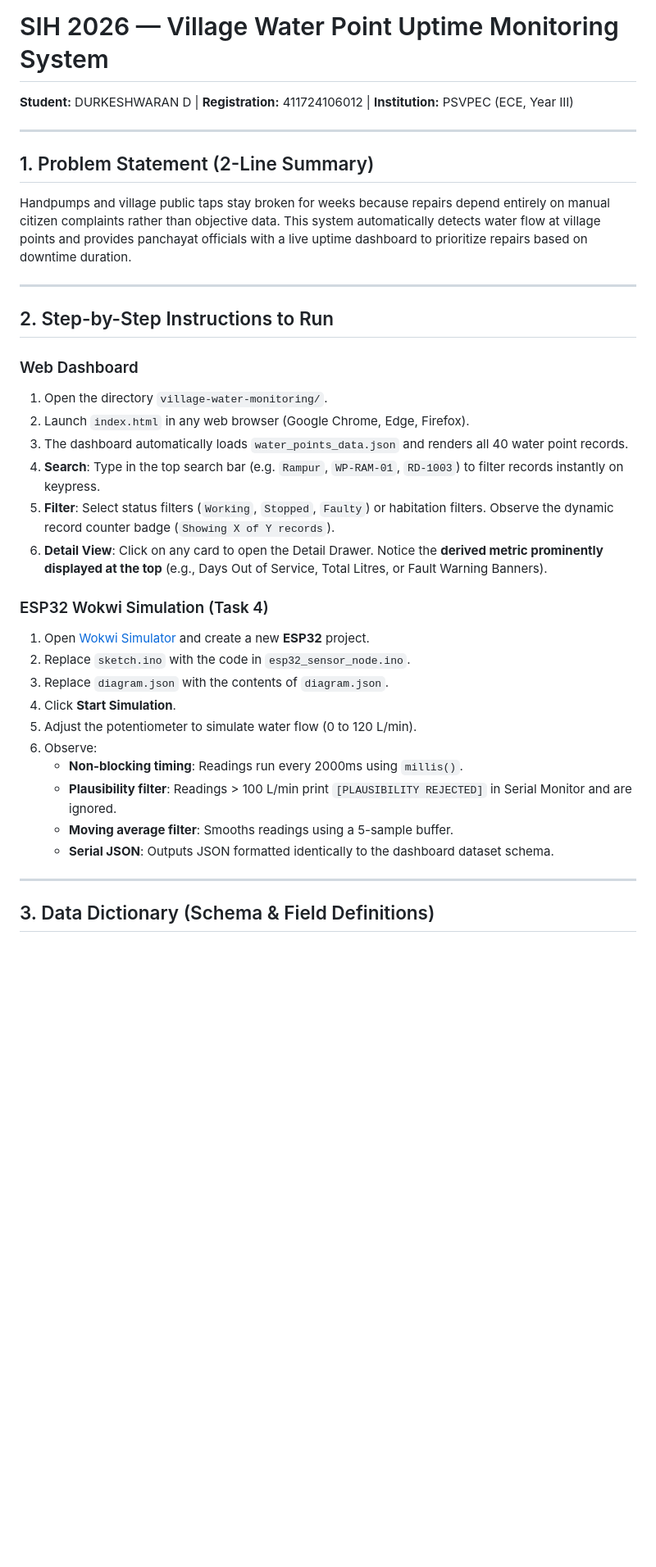
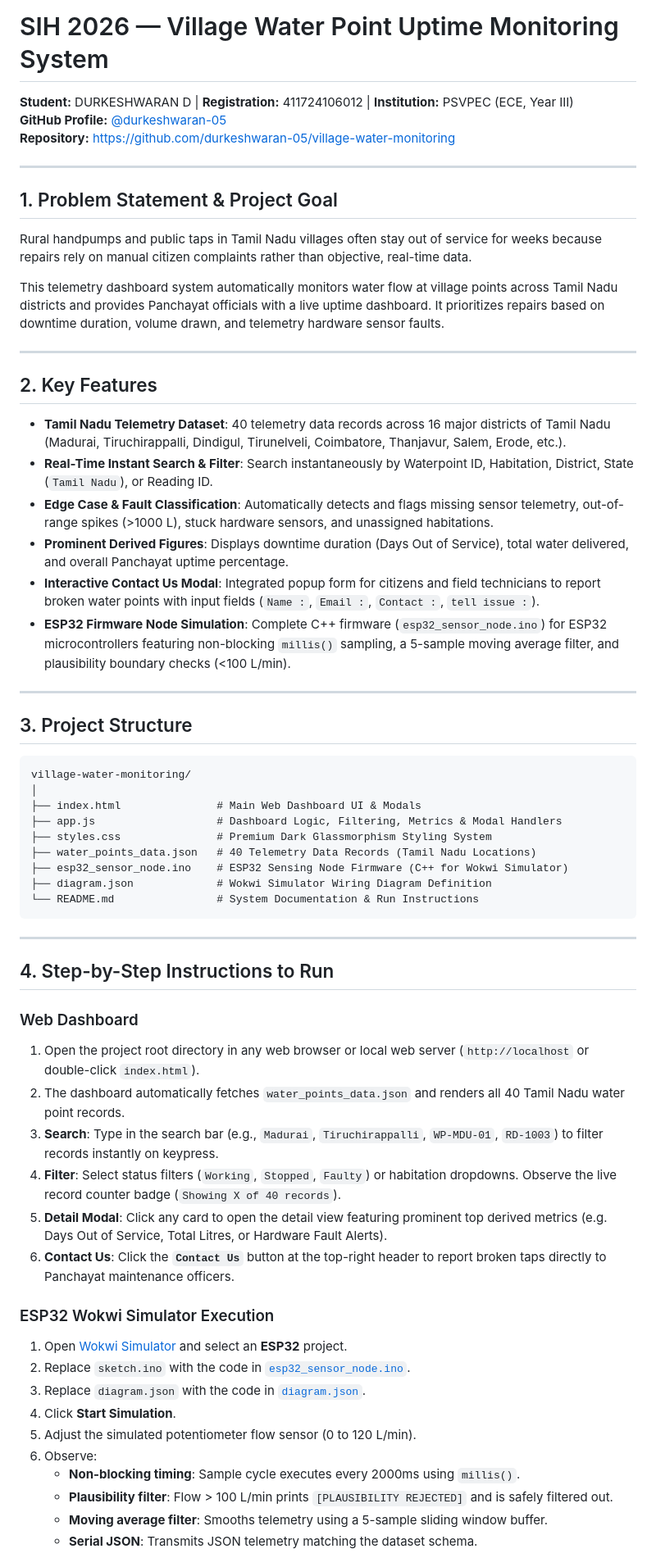
Before and after one commit to durkeshwaran-05/village-water-monitoring, a Markdown page: README.md, the part around one of its changes. Shown at 82% size. Drawn GitHub-style; blank space fills up the shorter version.

````diff
--- a/README.md
+++ b/README.md
@@ -1,36 +1,65 @@
 # SIH 2026 — Village Water Point Uptime Monitoring System
+
 **Student:** DURKESHWARAN D | **Registration:** 411724106012 | **Institution:** PSVPEC (ECE, Year III)
+**GitHub Profile:** [@durkeshwaran-05](https://github.com/durkeshwaran-05)
+**Repository:** [https://github.com/durkeshwaran-05/village-water-monitoring](https://github.com/durkeshwaran-05/village-water-monitoring)
 
 ---
 
-## 1. Problem Statement (2-Line Summary)
-Handpumps and village public taps stay broken for weeks because repairs depend entirely on manual citizen complaints rather than objective data.
-This system automatically detects water flow at village points and provides panchayat officials with a live uptime dashboard to prioritize repairs based on downtime duration.
+## 1. Problem Statement & Project Goal
+
+Rural handpumps and public taps in Tamil Nadu villages often stay out of service for weeks because repairs rely on manual citizen complaints rather than objective, real-time data.
+
+This telemetry dashboard system automatically monitors water flow at village points across Tamil Nadu districts and provides Panchayat officials with a live uptime dashboard. It prioritizes repairs based on downtime duration, volume drawn, and telemetry hardware sensor faults.
 
 ---
 
-## 2. Step-by-Step Instructions to Run
+## 2. Key Features
 
-### Web Dashboard
-1. Open the directory `village-water-monitoring/`.
-2. Launch `index.html` in any web browser (Google Chrome, Edge, Firefox).
-3. The dashboard automatically loads `water_points_data.json` and renders all 40 water point records.
-4. **Search**: Type in the top search bar (e.g. `Rampur`, `WP-RAM-01`, `RD-1003`) to filter records instantly on keypress.
-5. **Filter**: Select status filters (`Working`, `Stopped`, `Faulty`) or habitation filters. Observe the dynamic record counter badge (`Showing X of Y records`).
-6. **Detail View**: Click on any card to open the Detail Drawer. Notice the **derived metric prominently displayed at the top** (e.g., Days Out of Service, Total Litres, or Fault Warning Banners).
-
-### ESP32 Wokwi Simulation (Task 4)
-1. Open [Wokwi Simulator](https://wokwi.com/) and create a new **ESP32** project.
-2. Replace `sketch.ino` with the code in `esp32_sensor_node.ino`.
-3. Replace `diagram.json` with the contents of `diagram.json`.
-4. Click **Start Simulation**.
-5. Adjust the potentiometer to simulate water flow (0 to 120 L/min).
-6. Observe:
-   - **Non-blocking timing**: Readings run every 2000ms using `millis()`.
-   - **Plausibility filter**: Readings > 100 L/min print `[PLAUSIBILITY REJECTED]` in Serial Monitor and are ignored.
-   - **Moving average filter**: Smooths readings using a 5-sample buffer.
-   - **Serial JSON**: Outputs JSON formatted identically to the dashboard dataset schema.
+- **Tamil Nadu Telemetry Dataset**: 40 telemetry data records across 16 major districts of Tamil Nadu (Madurai, Tiruchirappalli, Dindigul, Tirunelveli, Coimbatore, Thanjavur, Salem, Erode, etc.).
+- **Real-Time Instant Search & Filter**: Search instantaneously by Waterpoint ID, Habitation, District, State (`Tamil Nadu`), or Reading ID.
+- **Edge Case & Fault Classification**: Automatically detects and flags missing sensor telemetry, out-of-range spikes (>1000 L), stuck hardware sensors, and unassigned habitations.
+- **Prominent Derived Figures**: Displays downtime duration (Days Out of Service), total water delivered, and overall Panchayat uptime percentage.
+- **Interactive Contact Us Modal**: Integrated popup form for citizens and field technicians to report broken water points with input fields (`Name :`, `Email :`, `Contact :`, `tell issue :`).
+- **ESP32 Firmware Node Simulation**: Complete C++ firmware (`esp32_sensor_node.ino`) for ESP32 microcontrollers featuring non-blocking `millis()` sampling, a 5-sample moving average filter, and plausibility boundary checks (<100 L/min).
 
 ---
 
-## 3. Data Dictionary (Schema & Field Definitions)
+## 3. Project Structure
+
+```
+village-water-monitoring/
+│
+├── index.html               # Main Web Dashboard UI & Modals
+├── app.js                   # Dashboard Logic, Filtering, Metrics & Modal Handlers
+├── styles.css               # Premium Dark Glassmorphism Styling System
+├── water_points_data.json   # 40 Telemetry Data Records (Tamil Nadu Locations)
+├── esp32_sensor_node.ino    # ESP32 Sensing Node Firmware (C++ for Wokwi Simulator)
+├── diagram.json             # Wokwi Simulator Wiring Diagram Definition
+└── README.md                # System Documentation & Run Instructions
+```
+
+---
+
+## 4. Step-by-Step Instructions to Run
+
+### Web Dashboard
+1. Open the project root directory in any web browser or local web server (`http://localhost` or double-click `index.html`).
+2. The dashboard automatically fetches `water_points_data.json` and renders all 40 Tamil Nadu water point records.
+3. **Search**: Type in the search bar (e.g., `Madurai`, `Tiruchirappalli`, `WP-MDU-01`, `RD-1003`) to filter records instantly on keypress.
+4. **Filter**: Select status filters (`Working`, `Stopped`, `Faulty`) or habitation dropdowns. Observe the live record counter badge (`Showing X of 40 records`).
+5. **Detail Modal**: Click any card to open the detail view featuring prominent top derived metrics (e.g. Days Out of Service, Total Litres, or Hardware Fault Alerts).
+6. **Contact Us**: Click the **`Contact Us`** button at the top-right header to report broken taps directly to Panchayat maintenance officers.
+
+### ESP32 Wokwi Simulator Execution
+1. Open [Wokwi Simulator](https://wokwi.com/) and select an **ESP32** project.
+2. Replace `sketch.ino` with the code in [`esp32_sensor_node.ino`](file:///c:/Users/durke/OneDrive/Documents/projects/village-water-monitoring/esp32_sensor_node.ino).
+3. Replace `diagram.json` with the code in [`diagram.json`](file:///c:/Users/durke/OneDrive/Documents/projects/village-water-monitoring/diagram.json).
+4. Click **Start Simulation**.
+5. Adjust the simulated potentiometer flow sensor (0 to 120 L/min).
+6. Observe:
+   - **Non-blocking timing**: Sample cycle executes every 2000ms using `millis()`.
+   - **Plausibility filter**: Flow > 100 L/min prints `[PLAUSIBILITY REJECTED]` and is safely filtered out.
+   - **Moving average filter**: Smooths telemetry using a 5-sample sliding window buffer.
+   - **Serial JSON**: Transmits JSON telemetry matching the dataset schema.
+
````
Also changed, not shown: other parts of README.md (+24 -43 lines).
